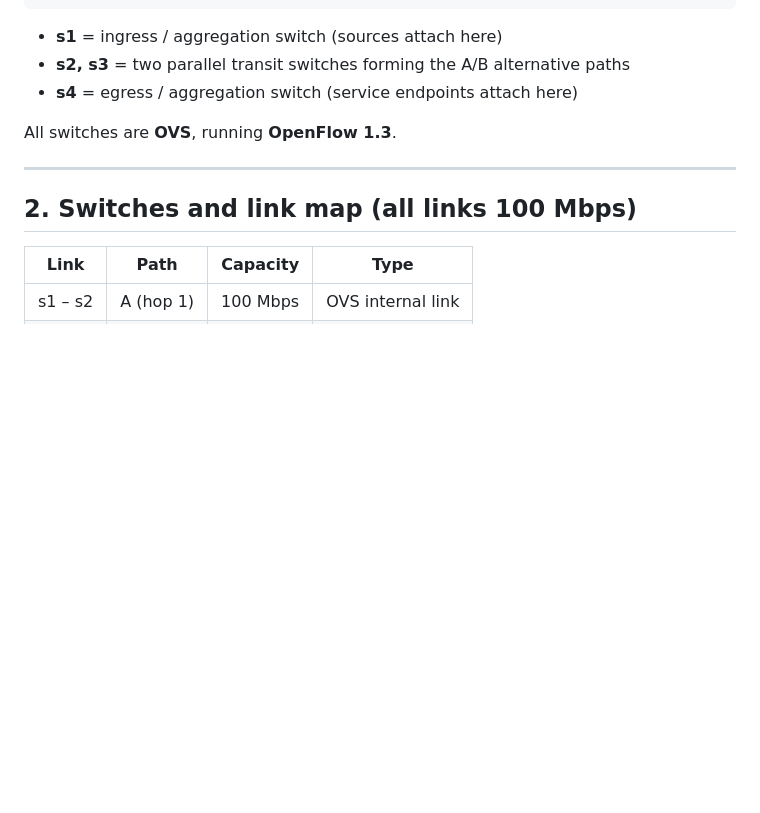
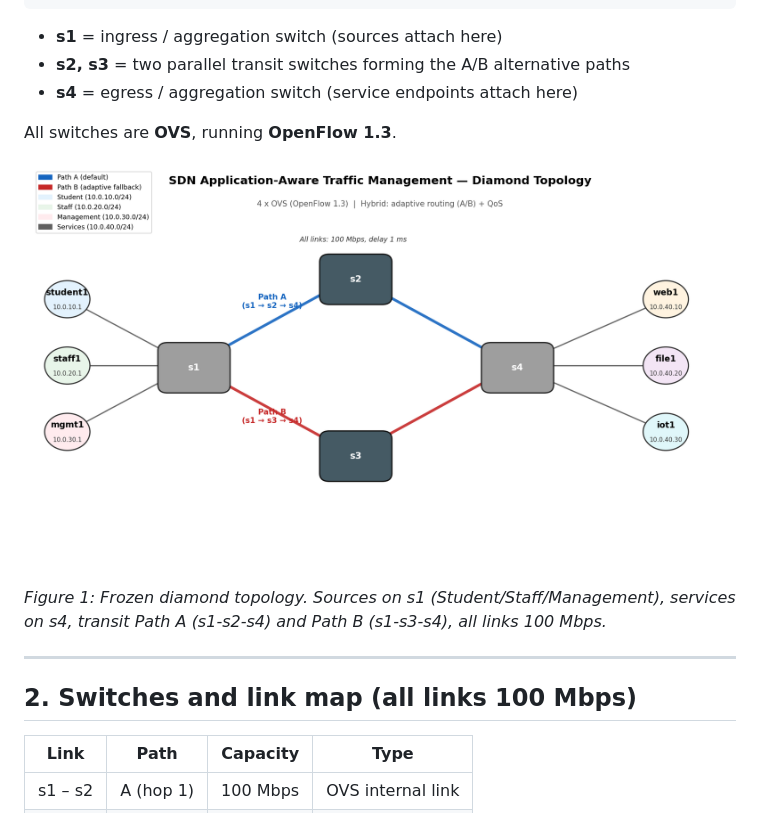
Before and after one commit to Chxtamos/SDN-Application-Aware-Traffic-Management, a Markdown page: docs/topology.md, the part around the change. Rendered like a GitHub page; pictures changed too: docs/topology-diagram.png (added); blank space fills up the shorter version.

Commit message:
docs: add topology diagram image (Figure 1) to topology doc
Rendered the frozen diamond topology with matplotlib: Path A/B, role subnets and service endpoints.

```diff
--- a/docs/topology.md
+++ b/docs/topology.md
@@ -29,6 +29,10 @@ so all parts agree.
 - **s4** = egress / aggregation switch (service endpoints attach here)
 
 All switches are **OVS**, running **OpenFlow 1.3**.
+
+![Topology diagram — diamond with Path A/B and role subnets](topology-diagram.png)
+
+*Figure 1: Frozen diamond topology. Sources on s1 (Student/Staff/Management), services on s4, transit Path A (s1-s2-s4) and Path B (s1-s3-s4), all links 100 Mbps.*
 
 ---
 
```
